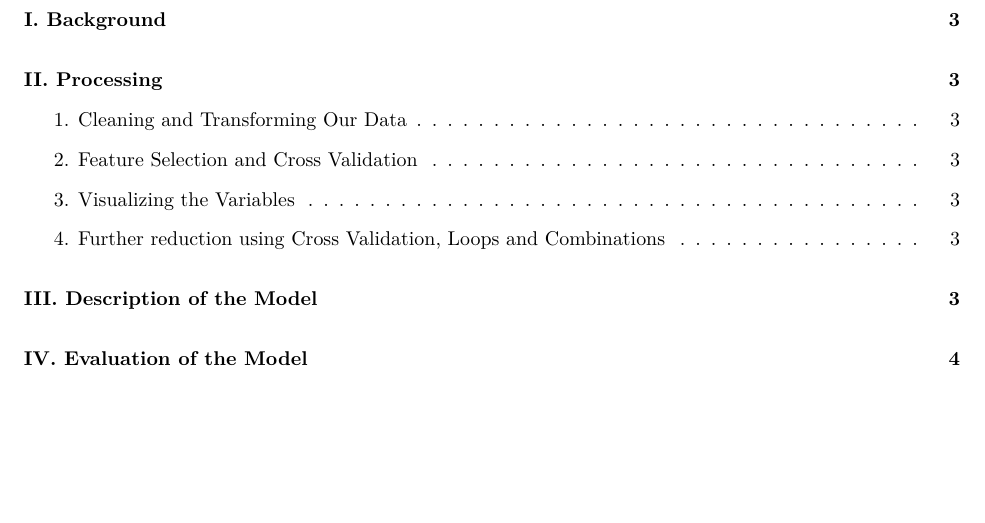
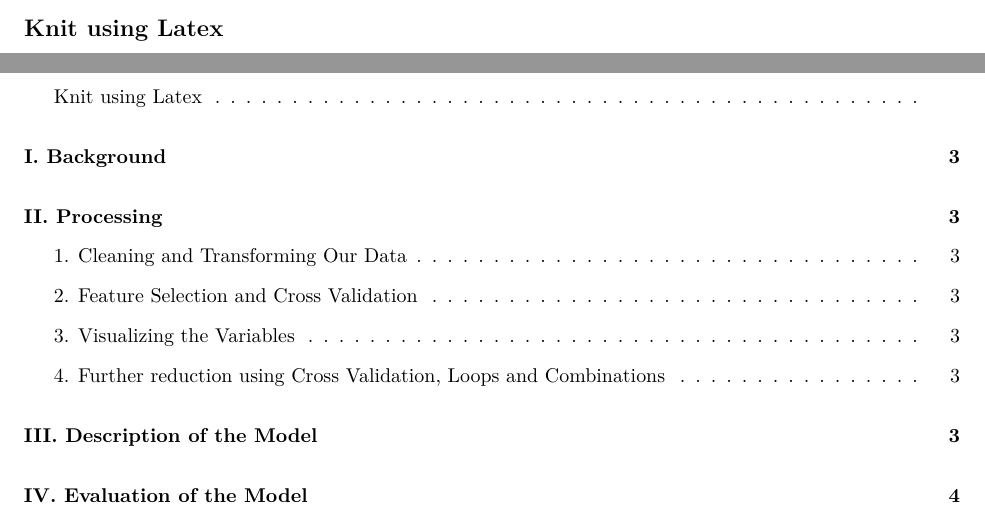
Before and after one commit to atiffarook/Classifying-Cancer-Causing-Genes, an R Markdown document (Final Report.Rmd): part of page 2 of 15 before the commit and two parts of pages 1 and 2 of 15 after it, the two joined at a grey line, cut at the place of the change, the shorter picture padded with empty space. Rendered offline with R 4.5, knitr and Pandoc, then LaTeX, with nearby package versions; some code elsewhere in the file could not run offline.

Commit message:
Update Final Report.Rmd

```diff
--- a/Final Report.Rmd
+++ b/Final Report.Rmd
@@ -8,6 +8,8 @@ header-includes:
 output:
   pdf_document: default
 ---
+
+## Knit using Latex
 
 \maketitle
 \pagenumbering{gobble}
```
